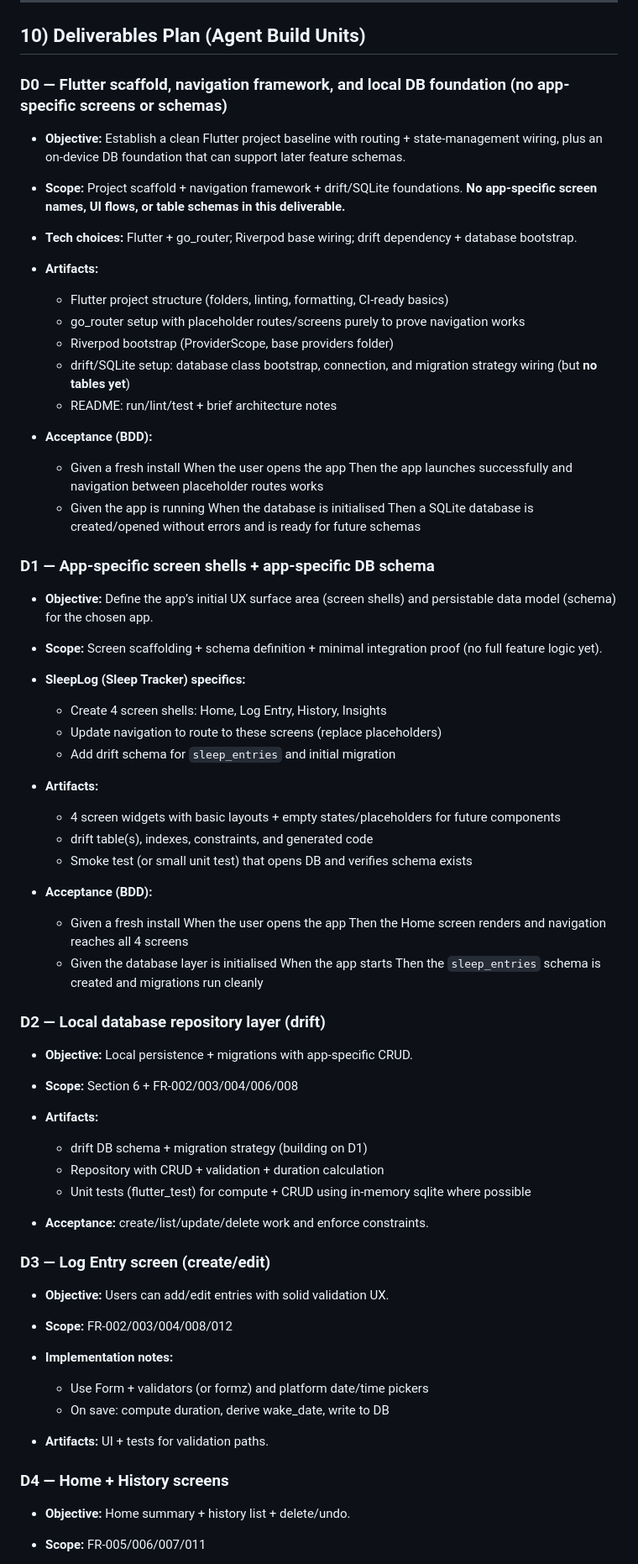
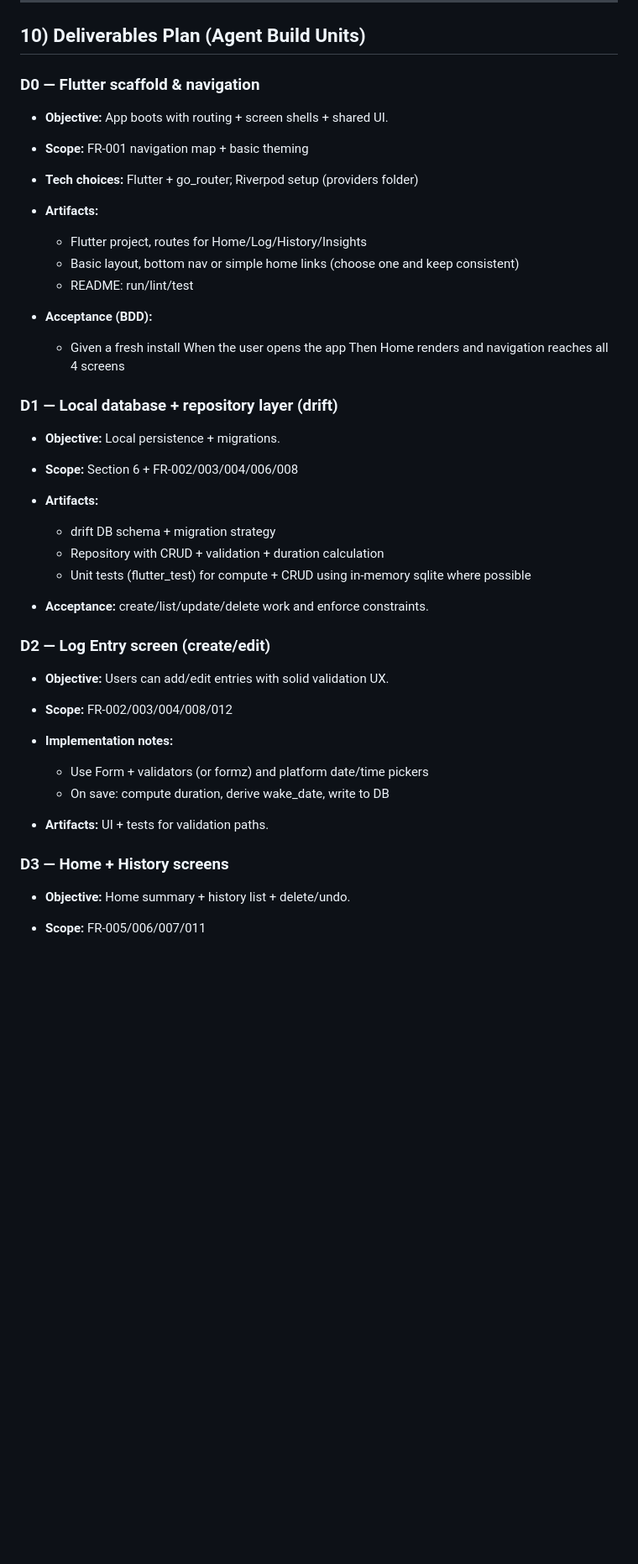
Before and after one commit to coengineers/odd-sleep-tracker-mob-app, a Markdown page: docs/PRD.md, the part around one of its changes. Shown at 84% size. GitHub-like rendering; blank space fills up the shorter version.

Commit message:
update prd

```diff
--- a/docs/PRD.md
+++ b/docs/PRD.md
@@ -365,62 +365,34 @@ Constraints:
 
 ## 10) Deliverables Plan (Agent Build Units)
 
-### D0 — Flutter scaffold, navigation framework, and local DB foundation (no app-specific screens or schemas)
+### D0 — Flutter scaffold & navigation
 
-* **Objective:** Establish a clean Flutter project baseline with routing + state-management wiring, plus an on-device DB foundation that can support later feature schemas.
-* **Scope:** Project scaffold + navigation framework + drift/SQLite foundations. **No app-specific screen names, UI flows, or table schemas in this deliverable.**
-* **Tech choices:** Flutter + go_router; Riverpod base wiring; drift dependency + database bootstrap.
+* **Objective:** App boots with routing + screen shells + shared UI.
+* **Scope:** FR-001 navigation map + basic theming
+* **Tech choices:** Flutter + go_router; Riverpod setup (providers folder)
 * **Artifacts:**
 
-  * Flutter project structure (folders, linting, formatting, CI-ready basics)
-  * go_router setup with placeholder routes/screens purely to prove navigation works
-  * Riverpod bootstrap (ProviderScope, base providers folder)
-  * drift/SQLite setup: database class bootstrap, connection, and migration strategy wiring (but **no tables yet**)
-  * README: run/lint/test + brief architecture notes
+  * Flutter project, routes for Home/Log/History/Insights
+  * Basic layout, bottom nav or simple home links (choose one and keep consistent)
+  * README: run/lint/test
 * **Acceptance (BDD):**
 
   * Given a fresh install
     When the user opens the app
-    Then the app launches successfully and navigation between placeholder routes works
-  * Given the app is running
-    When the database is initialised
-    Then a SQLite database is created/opened without errors and is ready for future schemas
+    Then Home renders and navigation reaches all 4 screens
 
-### D1 — App-specific screen shells + app-specific DB schema
+### D1 — Local database + repository layer (drift)
 
-* **Objective:** Define the app’s initial UX surface area (screen shells) and persistable data model (schema) for the chosen app.
-* **Scope:** Screen scaffolding + schema definition + minimal integration proof (no full feature logic yet).
-* **SleepLog (Sleep Tracker) specifics:**
-
-  * Create 4 screen shells: Home, Log Entry, History, Insights
-  * Update navigation to route to these screens (replace placeholders)
-  * Add drift schema for `sleep_entries` and initial migration
-* **Artifacts:**
-
-  * 4 screen widgets with basic layouts + empty states/placeholders for future components
-  * drift table(s), indexes, constraints, and generated code
-  * Smoke test (or small unit test) that opens DB and verifies schema exists
-* **Acceptance (BDD):**
-
-  * Given a fresh install
-    When the user opens the app
-    Then the Home screen renders and navigation reaches all 4 screens
-  * Given the database layer is initialised
-    When the app starts
-    Then the `sleep_entries` schema is created and migrations run cleanly
-
-### D2 — Local database repository layer (drift)
-
-* **Objective:** Local persistence + migrations with app-specific CRUD.
+* **Objective:** Local persistence + migrations.
 * **Scope:** Section 6 + FR-002/003/004/006/008
 * **Artifacts:**
 
-  * drift DB schema + migration strategy (building on D1)
+  * drift DB schema + migration strategy
   * Repository with CRUD + validation + duration calculation
   * Unit tests (flutter_test) for compute + CRUD using in-memory sqlite where possible
 * **Acceptance:** create/list/update/delete work and enforce constraints.
 
-### D3 — Log Entry screen (create/edit)
+### D2 — Log Entry screen (create/edit)
 
 * **Objective:** Users can add/edit entries with solid validation UX.
 * **Scope:** FR-002/003/004/008/012
@@ -430,7 +402,7 @@ Constraints:
   * On save: compute duration, derive wake_date, write to DB
 * **Artifacts:** UI + tests for validation paths.
 
-### D4 — Home + History screens
+### D3 — Home + History screens
 
 * **Objective:** Home summary + history list + delete/undo.
 * **Scope:** FR-005/006/007/011
```
Also changed, not shown: other parts of docs/PRD.md (+3 -3 lines).
